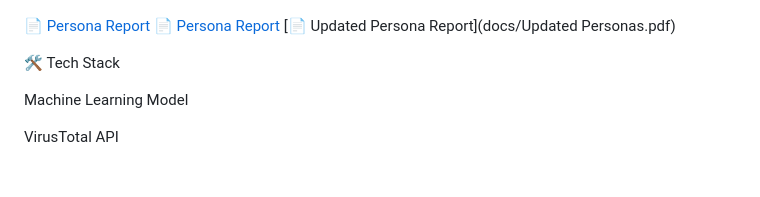
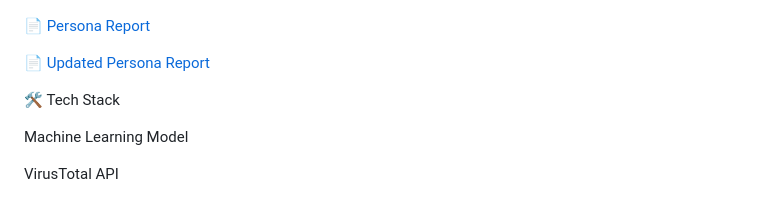
Before and after one commit to Eman-Mohamed-Hamed/MobileComputing_Project, a Markdown page: README.md, the part around the change. GitHub-like rendering; blank space fills up the shorter version.

```diff
--- a/README.md
+++ b/README.md
@@ -81,8 +81,8 @@ The following wireframe illustrates the main screens of the QR Guard mobile appl
 ![Recommend Tool](docs/survey-results/Would_you_recommend_such_a_tool_to_others_.png)
 
 [📄 Persona Report](docs/Persona.pdf)
-[📄 Persona Report](docs/Persona.pdf)
-[📄 Updated Persona Report](docs/Updated Personas.pdf)
+
+[📄 Updated Persona Report](docs/Updated_Personas.pdf)
 
 🛠️ Tech Stack
 
```
